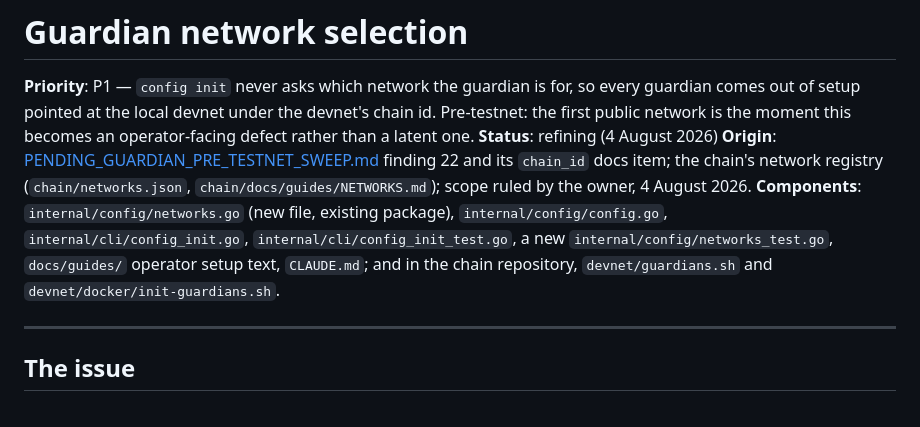
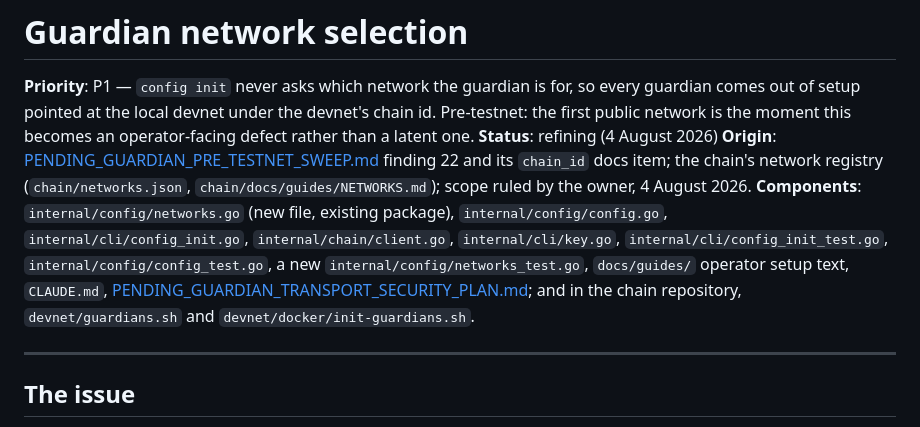
Before and after one commit to timeflareio/guardian, a Markdown page: docs/planning/PENDING_GUARDIAN_NETWORK_SELECTION_PLAN.md, the part around one of its changes. Rendered like a GitHub page.

```diff
--- a/docs/planning/PENDING_GUARDIAN_NETWORK_SELECTION_PLAN.md
+++ b/docs/planning/PENDING_GUARDIAN_NETWORK_SELECTION_PLAN.md
@@ -11,9 +11,12 @@ finding 22 and its `chain_id` docs item; the chain's network registry
 owner, 4 August 2026.
 **Components**: `internal/config/networks.go` (new file, existing package),
 `internal/config/config.go`, `internal/cli/config_init.go`,
-`internal/cli/config_init_test.go`, a new `internal/config/networks_test.go`,
-`docs/guides/` operator setup text, `CLAUDE.md`; and in the chain repository,
-`devnet/guardians.sh` and `devnet/docker/init-guardians.sh`.
+`internal/chain/client.go`, `internal/cli/key.go`,
+`internal/cli/config_init_test.go`, `internal/config/config_test.go`, a new
+`internal/config/networks_test.go`, `docs/guides/` operator setup text,
+`CLAUDE.md`, [PENDING_GUARDIAN_TRANSPORT_SECURITY_PLAN.md](PENDING_GUARDIAN_TRANSPORT_SECURITY_PLAN.md);
+and in the chain repository, `devnet/guardians.sh` and
+`devnet/docker/init-guardians.sh`.
 
 ---
 
```
Also changed, not shown: other parts of docs/planning/PENDING_GUARDIAN_NETWORK_SELECTION_PLAN.md (+107 -51 lines).
